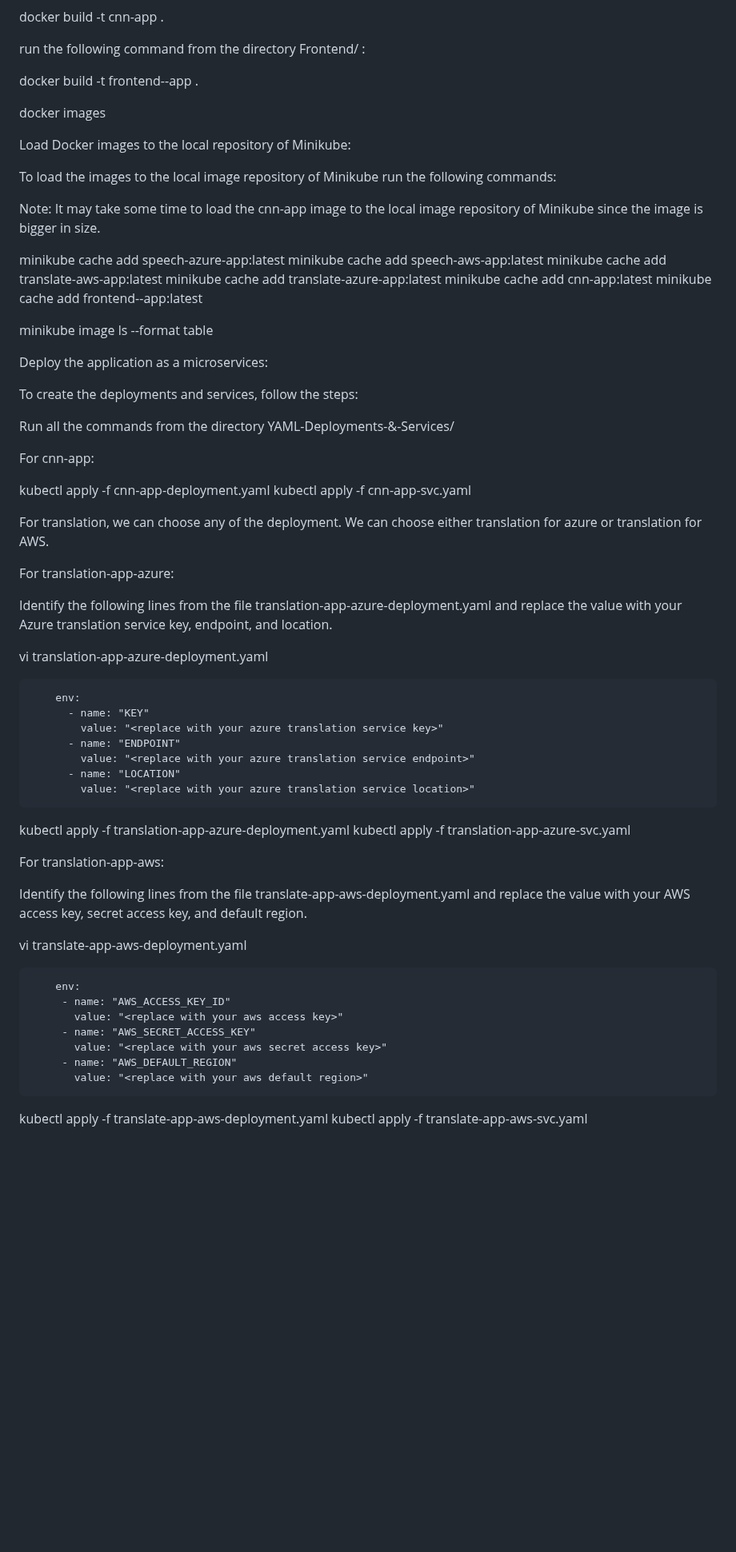
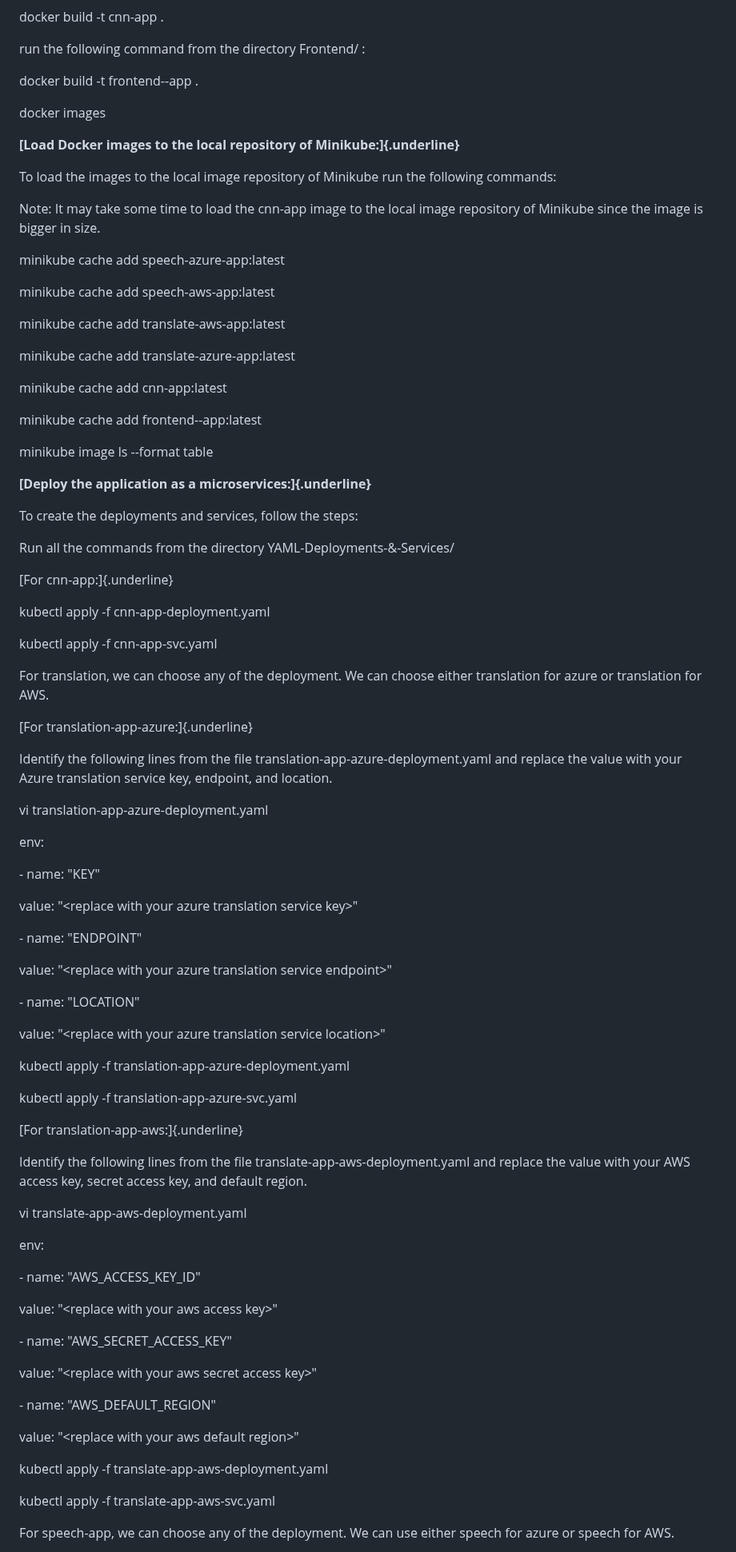
Before and after one commit to m-mishad/Intelligent-Cloud-Application, a Markdown page: README.md, the part around one of its changes. Shown at 80% size. GitHub-like rendering; blank space fills up the shorter version.

```diff
--- a/README.md
+++ b/README.md
@@ -134,78 +190,100 @@ docker build -t cnn-app .
 
 run the following command from the directory Frontend/ :
 
-docker build -t frontend--app .
-
+docker build -t frontend\--app .
 
 docker images
 
-Load Docker images to the local repository of Minikube:
+**[Load Docker images to the local repository of
+Minikube:]{.underline}**
 
-To load the images to the local image repository of Minikube run the following commands:
+To load the images to the local image repository of Minikube run the
+following commands:
 
-Note: It may take some time to load the cnn-app image to the local image repository of Minikube since the image is bigger in size.
-
+Note: It may take some time to load the cnn-app image to the local image
+repository of Minikube since the image is bigger in size.
 
 minikube cache add speech-azure-app:latest
+
 minikube cache add speech-aws-app:latest
+
 minikube cache add translate-aws-app:latest
+
 minikube cache add translate-azure-app:latest
+
 minikube cache add cnn-app:latest
-minikube cache add frontend--app:latest
 
-minikube image ls --format table
+minikube cache add frontend\--app:latest
 
+minikube image ls \--format table
 
-
-Deploy the application as a microservices:
+**[Deploy the application as a microservices:]{.underline}**
 
 To create the deployments and services, follow the steps:
 
 Run all the commands from the directory YAML-Deployments-&-Services/
 
-For cnn-app:
+[For cnn-app:]{.underline}
 
 kubectl apply -f cnn-app-deployment.yaml
+
 kubectl apply -f cnn-app-svc.yaml
 
-For translation, we can choose any of the deployment. We can choose either translation for azure or translation for AWS.
+For translation, we can choose any of the deployment. We can choose
+either translation for azure or translation for AWS.
 
+[For translation-app-azure:]{.underline}
 
-For translation-app-azure:
-
-Identify the following lines from the file translation-app-azure-deployment.yaml and replace the value with your Azure translation service key, endpoint, and location.
+Identify the following lines from the file
+translation-app-azure-deployment.yaml and replace the value with your
+Azure translation service key, endpoint, and location.
 
 vi translation-app-azure-deployment.yaml
 
-        env:
-          - name: "KEY"
-            value: "<replace with your azure translation service key>"
-          - name: "ENDPOINT"
-            value: "<replace with your azure translation service endpoint>"
-          - name: "LOCATION"
-            value: "<replace with your azure translation service location>"
+env:
 
-kubectl apply -f  translation-app-azure-deployment.yaml
+\- name: \"KEY\"
+
+value: \"\<replace with your azure translation service key\>\"
+
+\- name: \"ENDPOINT\"
+
+value: \"\<replace with your azure translation service endpoint\>\"
+
+\- name: \"LOCATION\"
+
+value: \"\<replace with your azure translation service location\>\"
+
+kubectl apply -f translation-app-azure-deployment.yaml
+
 kubectl apply -f translation-app-azure-svc.yaml
 
+[For translation-app-aws:]{.underline}
 
-For translation-app-aws:
-
-Identify the following lines from the file translate-app-aws-deployment.yaml and replace the value with your AWS access key, secret access key, and default region.
+Identify the following lines from the file
+translate-app-aws-deployment.yaml and replace the value with your AWS
+access key, secret access key, and default region.
 
 vi translate-app-aws-deployment.yaml
 
+env:
 
-        env:
-         - name: "AWS_ACCESS_KEY_ID"
-           value: "<replace with your aws access key>"
-         - name: "AWS_SECRET_ACCESS_KEY"
-           value: "<replace with your aws secret access key>"
-         - name: "AWS_DEFAULT_REGION"
-           value: "<replace with your aws default region>"
+\- name: \"AWS_ACCESS_KEY_ID\"
 
+value: \"\<replace with your aws access key\>\"
+
+\- name: \"AWS_SECRET_ACCESS_KEY\"
+
+value: \"\<replace with your aws secret access key\>\"
+
+\- name: \"AWS_DEFAULT_REGION\"
+
+value: \"\<replace with your aws default region\>\"
 
 kubectl apply -f translate-app-aws-deployment.yaml
+
 kubectl apply -f translate-app-aws-svc.yaml
 
+For speech-app, we can choose any of the deployment. We can use either
+speech for azure or speech for AWS.
 
```
Also changed, not shown: other parts of README.md (+207 -134 lines).
